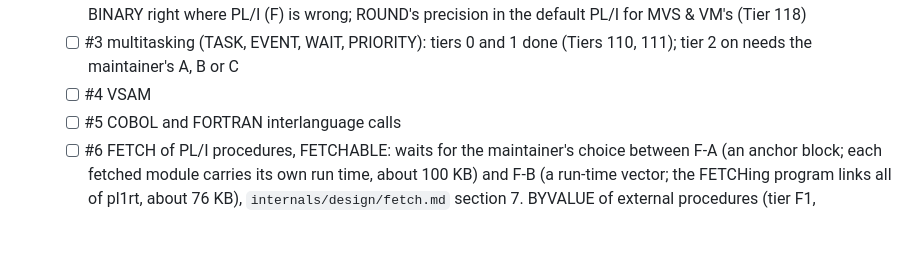
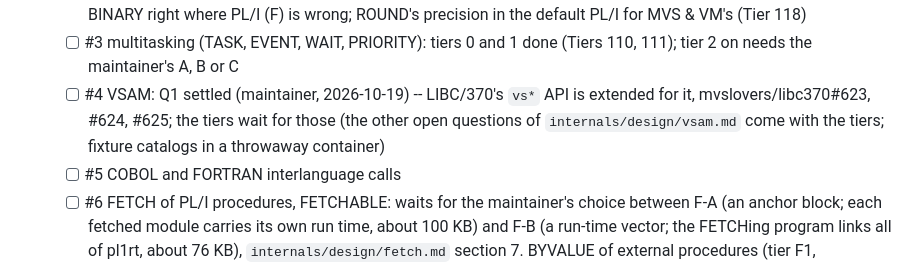
Before and after one commit to mvslovers/pl1c370, a Markdown page: TODO.md, the part around the change. Rendered like a GitHub page; blank space fills up the shorter version.

```diff
--- a/TODO.md
+++ b/TODO.md
@@ -74,7 +74,11 @@ D only after a design note and the maintainer's decision.
   - [ ] #3 multitasking (TASK, EVENT, WAIT, PRIORITY): tiers 0 and 1
         done (Tiers 110, 111); tier 2 on needs the maintainer's A, B or
         C
-  - [ ] #4 VSAM
+  - [ ] #4 VSAM: Q1 settled (maintainer, 2026-10-19) -- LIBC/370's
+        `vs*` API is extended for it, mvslovers/libc370#623, #624,
+        #625; the tiers wait for those (the other open questions of
+        `internals/design/vsam.md` come with the tiers; fixture catalogs
+        in a throwaway container)
   - [ ] #5 COBOL and FORTRAN interlanguage calls
   - [ ] #6 FETCH of PL/I procedures, FETCHABLE: waits for the
         maintainer's choice between F-A (an anchor block; each fetched
```
Also changed, not shown: internals/design/vsam.md (+6 -1 lines).
